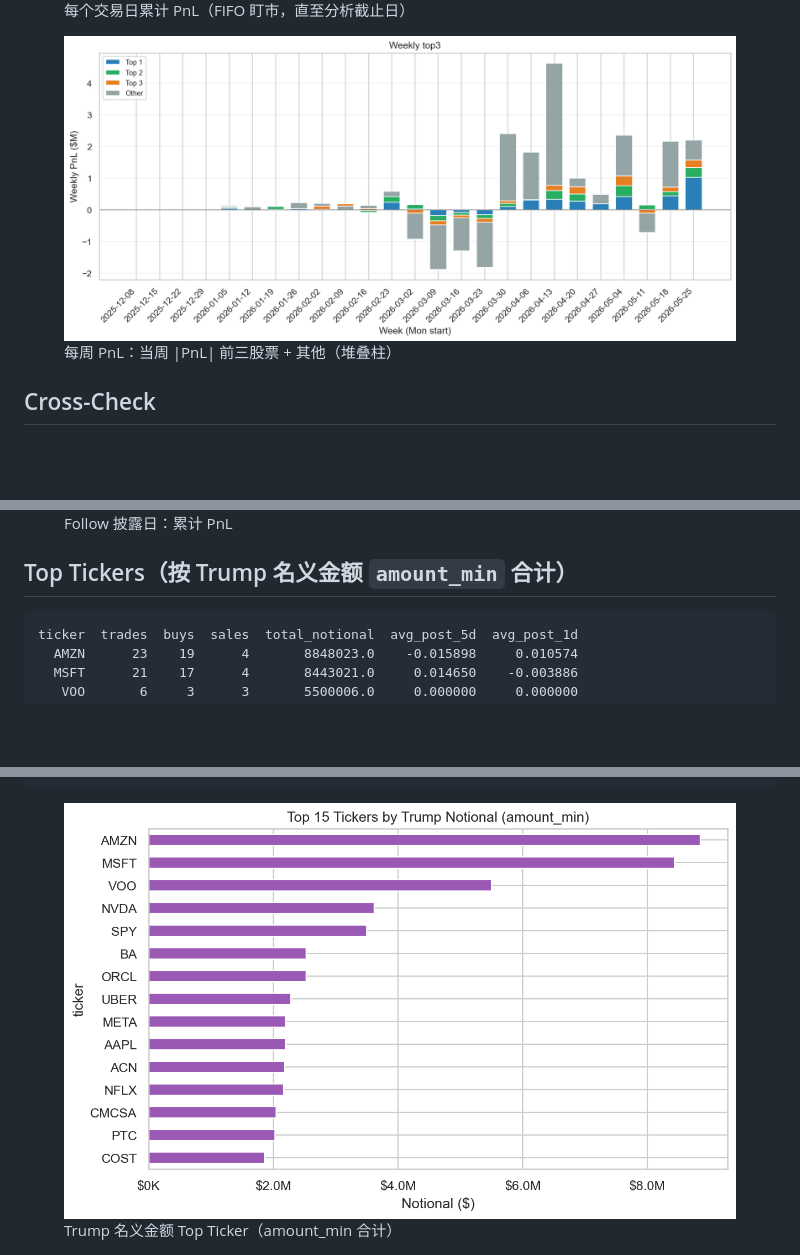
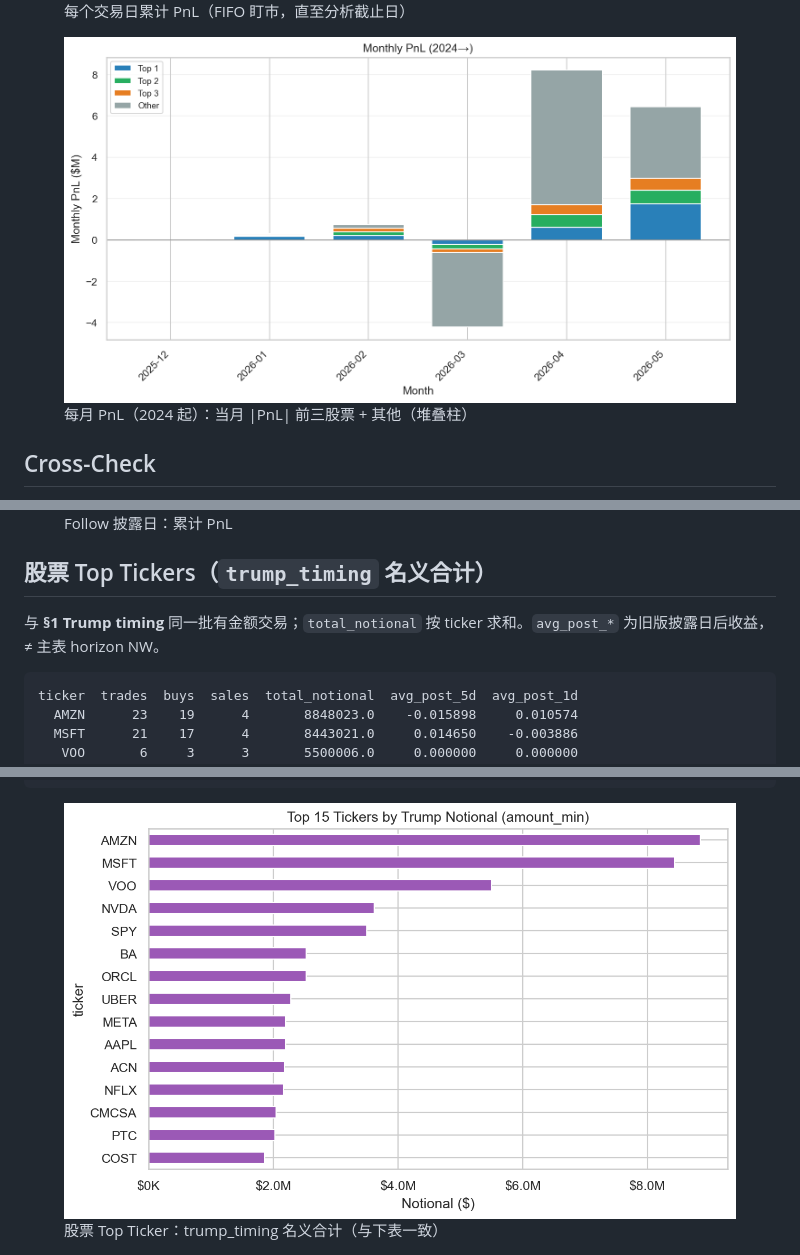
Before and after one commit to haijiang666/Trump_following, a Markdown page: reports/FINAL_REPORT.md, 3 parts joined by grey strips. Rendered like a GitHub page; pictures changed too: reports/figures/21_monthly_pnl_top3_bars.png (added), reports/figures/21_weekly_pnl_top3_bars.png (deleted); blank space fills up the shorter version.

Commit message:
Switch top-3 PnL breakdown from weekly to monthly bars since 2024.
Co-authored-by: Cursor <cursoragent@cursor.com>

````diff
--- a/reports/FINAL_REPORT.md
+++ b/reports/FINAL_REPORT.md
@@ -93,8 +93,8 @@ Horizon 收益以 **最早一笔未平买入** 的交易日为 anchor（Trump ti
 
 
 <figure class="report-fig">
-<img src="figures/21_weekly_pnl_top3_bars.png" alt="每周 PnL：当周 |PnL| 前三股票 + 其他（堆叠柱）">
-<figcaption>每周 PnL：当周 |PnL| 前三股票 + 其他（堆叠柱）</figcaption>
+<img src="figures/21_monthly_pnl_top3_bars.png" alt="每月 PnL（2024 起）：当月 |PnL| 前三股票 + 其他（堆叠柱）">
+<figcaption>每月 PnL（2024 起）：当月 |PnL| 前三股票 + 其他（堆叠柱）</figcaption>
 </figure>
 
 
@@ -388,7 +388,9 @@ ticker  n_matched_pairs  n_open_buys  n_prior_sells  avg_holding_days  median_ho
 <figcaption>Follow 披露日：累计 PnL</figcaption>
 </figure>
 
-## Top Tickers（按 Trump 名义金额 `amount_min` 合计）
+## 股票 Top Tickers（`trump_timing` 名义合计）
+
+与 **§1 Trump timing** 同一批有金额交易；`total_notional` 按 ticker 求和。`avg_post_*` 为旧版披露日后收益，≠ 主表 horizon NW。
 
 ```
 ticker  trades  buys  sales  total_notional  avg_post_5d  avg_post_1d
@@ -411,8 +413,8 @@ ticker  trades  buys  sales  total_notional  avg_post_5d  avg_post_1d
 
 
 <figure class="report-fig">
-<img src="figures/03_top_tickers.png" alt="Trump 名义金额 Top Ticker（amount_min 合计）">
-<figcaption>Trump 名义金额 Top Ticker（amount_min 合计）</figcaption>
+<img src="figures/03_top_tickers.png" alt="股票 Top Ticker：trump_timing 名义合计（与下表一致）">
+<figcaption>股票 Top Ticker：trump_timing 名义合计（与下表一致）</figcaption>
 </figure>
 
 
````
Also changed, not shown: other parts of reports/FINAL_REPORT.md (+1 -1 lines), 5 other files.
